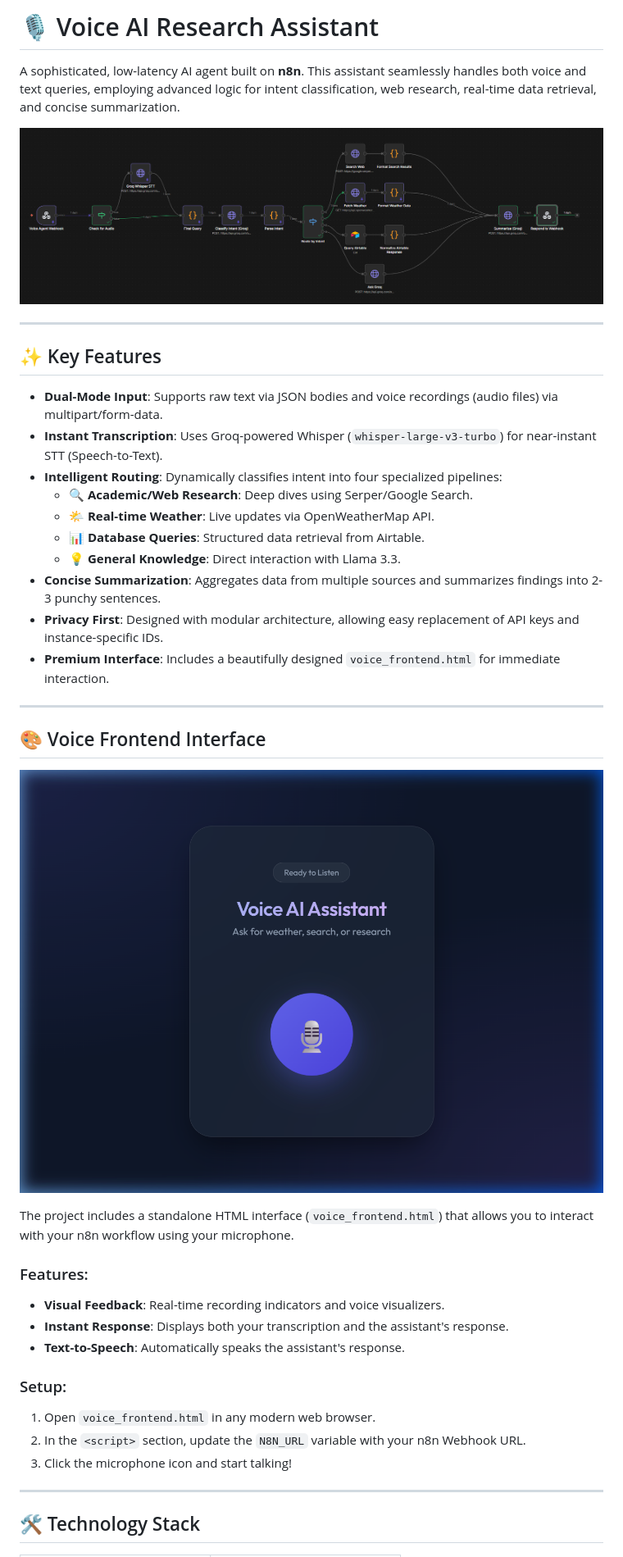
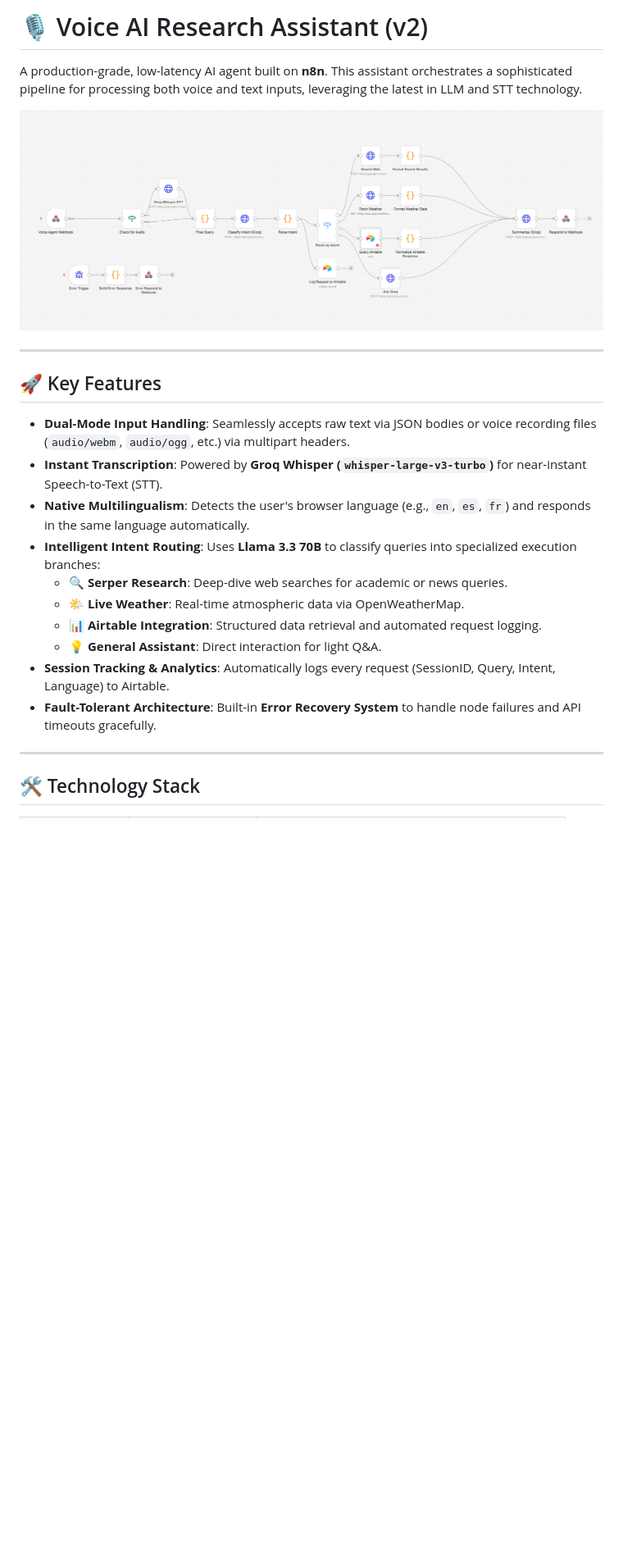
Before and after one commit to M-Wajeeh/n8n-AI-Search-Assistant, a Markdown page: README.md, the part around one of its changes. Shown at 82% size. GitHub-like rendering; pictures changed too: workflow.png; blank space fills up the shorter version.

Commit message:
Update README with detailed v2 documentation and workflow screenshot

```diff
--- a/README.md
+++ b/README.md
@@ -1,41 +1,23 @@
-# 🎙️ Voice AI Research Assistant
+# 🎙️ Voice AI Research Assistant (v2)
 
-A sophisticated, low-latency AI agent built on **n8n**. This assistant seamlessly handles both voice and text queries, employing advanced logic for intent classification, web research, real-time data retrieval, and concise summarization.
+A production-grade, low-latency AI agent built on **n8n**. This assistant orchestrates a sophisticated pipeline for processing both voice and text inputs, leveraging the latest in LLM and STT technology.
 
 ![Workflow Visualization](workflow.png)
 
 ---
 
-## ✨ Key Features
+## 🚀 Key Features
 
-- **Dual-Mode Input**: Supports raw text via JSON bodies and voice recordings (audio files) via multipart/form-data.
-- **Instant Transcription**: Uses Groq-powered Whisper (`whisper-large-v3-turbo`) for near-instant STT (Speech-to-Text).
-- **Intelligent Routing**: Dynamically classifies intent into four specialized pipelines:
-  - 🔍 **Academic/Web Research**: Deep dives using Serper/Google Search.
-  - 🌤️ **Real-time Weather**: Live updates via OpenWeatherMap API.
-  - 📊 **Database Queries**: Structured data retrieval from Airtable.
-  - 💡 **General Knowledge**: Direct interaction with Llama 3.3.
-- **Concise Summarization**: Aggregates data from multiple sources and summarizes findings into 2-3 punchy sentences.
-- **Privacy First**: Designed with modular architecture, allowing easy replacement of API keys and instance-specific IDs.
-- **Premium Interface**: Includes a beautifully designed `voice_frontend.html` for immediate interaction.
-
----
-
-## 🎨 Voice Frontend Interface
-
-![Voice Frontend Interface](voice_frontend.png)
-
-The project includes a standalone HTML interface (`voice_frontend.html`) that allows you to interact with your n8n workflow using your microphone.
-
-### Features:
-- **Visual Feedback**: Real-time recording indicators and voice visualizers.
-- **Instant Response**: Displays both your transcription and the assistant's response.
-- **Text-to-Speech**: Automatically speaks the assistant's response.
-
-### Setup:
-1.  Open `voice_frontend.html` in any modern web browser.
-2.  In the `<script>` section, update the `N8N_URL` variable with your n8n Webhook URL.
-3.  Click the microphone icon and start talking!
+- **Dual-Mode Input Handling**: Seamlessly accepts raw text via JSON bodies or voice recording files (`audio/webm`, `audio/ogg`, etc.) via multipart headers.
+- **Instant Transcription**: Powered by **Groq Whisper (`whisper-large-v3-turbo`)** for near-instant Speech-to-Text (STT).
+- **Native Multilingualism**: Detects the user's browser language (e.g., `en`, `es`, `fr`) and responds in the same language automatically.
+- **Intelligent Intent Routing**: Uses **Llama 3.3 70B** to classify queries into specialized execution branches:
+  - 🔍 **Serper Research**: Deep-dive web searches for academic or news queries.
+  - 🌤️ **Live Weather**: Real-time atmospheric data via OpenWeatherMap.
+  - 📊 **Airtable Integration**: Structured data retrieval and automated request logging.
+  - 💡 **General Assistant**: Direct interaction for light Q&A.
+- **Session Tracking & Analytics**: Automatically logs every request (SessionID, Query, Intent, Language) to Airtable.
+- **Fault-Tolerant Architecture**: Built-in **Error Recovery System** to handle node failures and API timeouts gracefully.
 
 ---
 
```
Also changed, not shown: other parts of README.md (+30 -37 lines).
